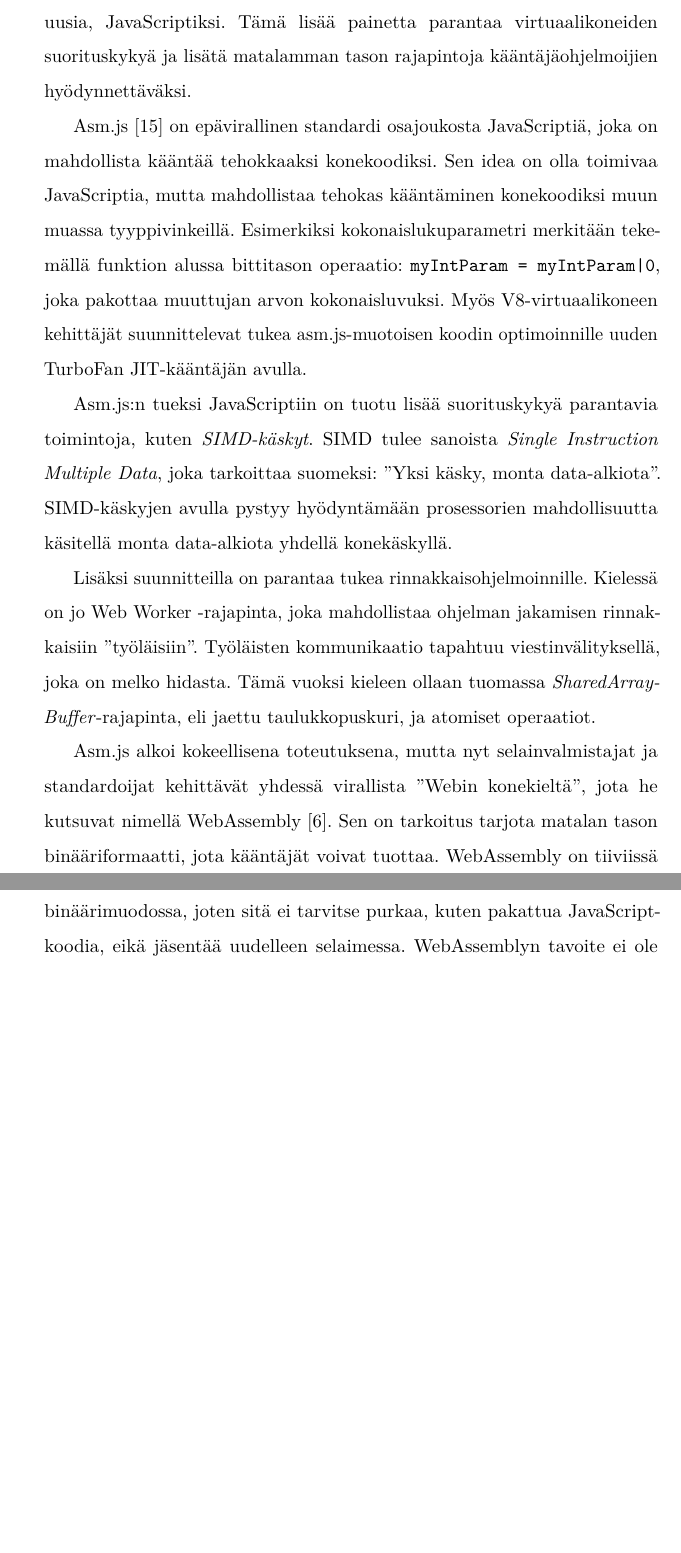
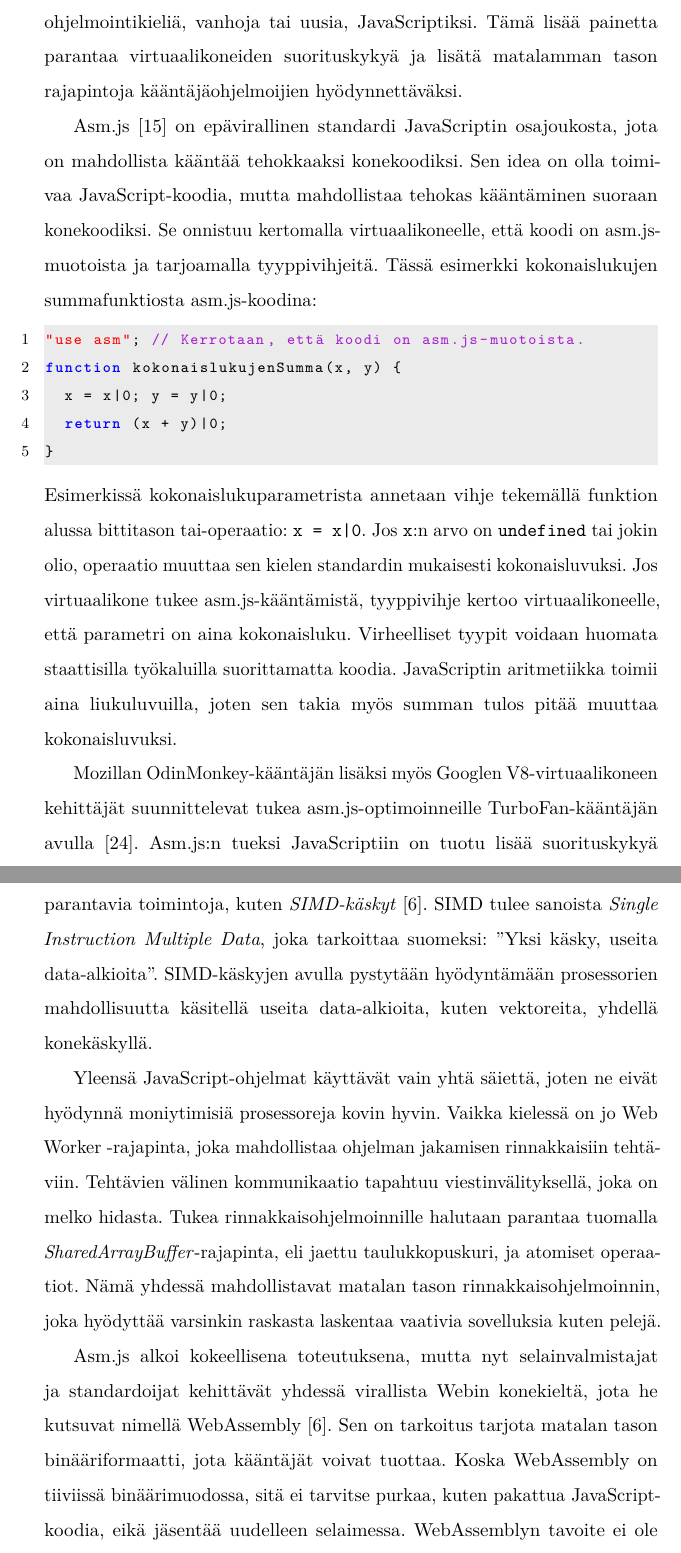
Before and after one commit to villelahdenvuo/kandi, a LaTeX document (main.tex, which reads 05-tulevaisuus.tex): two parts of pages 20 and 21 of 25 before the commit and two parts of pages 20 and 21 of 26 after it, joined at a grey line, cut so that both start at the same text, the shorter picture padded with empty space. Compiled offline with pdfLaTeX.

Commit message:
Improvements

```diff
--- a/05-tulevaisuus.tex
+++ b/05-tulevaisuus.tex
@@ -1,13 +1,21 @@
 \section{Tulevaisuus}
 
-JavaScriptistä on tullut, jo kliseen omaisesti, Webin konekieli~\cite{webassembly}. JavaScriptiä suoritetaan käytännössä jokaisella alustalla ja kehittäjät ovat alkaneet tehdä kääntäjiä, jotka kääntävät muita ohjelmointikieliä, vanhoja tai uusia, JavaScriptiksi. Tämä lisää painetta parantaa virtuaalikoneiden suorituskykyä ja lisätä matalamman tason rajapintoja kääntäjäohjelmoijien hyödynnettäväksi.
+Brendan Eichin mukaan JavaScriptistä on tullut jo kliseen omaisesti ''Webin konekieli''~\cite{webassembly}. JavaScript-ohjelmia suoritetaan käytännössä jokaisella alustalla ja kehittäjät ovat alkaneet tehdä kääntäjiä, jotka kääntävät muita ohjelmointikieliä, vanhoja tai uusia, JavaScriptiksi. Tämä lisää painetta parantaa virtuaalikoneiden suorituskykyä ja lisätä matalamman tason rajapintoja kääntäjäohjelmoijien hyödynnettäväksi.
 
-Asm.js~\cite{asmjs} on epävirallinen standardi osajoukosta JavaScriptiä, joka on mahdollista kääntää tehokkaaksi konekoodiksi. Sen idea on olla toimivaa JavaScriptia, mutta mahdollistaa tehokas kääntäminen konekoodiksi muun muassa tyyppivinkeillä. Esimerkiksi kokonaislukuparametri merkitään tekemällä funktion alussa bittitason operaatio: \texttt{myIntParam = myIntParam|0}, joka pakottaa muuttujan arvon kokonaisluvuksi. Myös V8-virtuaalikoneen kehittäjät suunnittelevat tukea asm.js-muotoisen koodin optimoinnille uuden TurboFan JIT-kääntäjän avulla.
+Asm.js~\cite{asmjs} on epävirallinen standardi JavaScriptin osajoukosta, jota on mahdollista kääntää tehokkaaksi konekoodiksi. Sen idea on olla toimivaa JavaScript-koodia, mutta mahdollistaa tehokas kääntäminen suoraan konekoodiksi. Se onnistuu kertomalla virtuaalikoneelle, että koodi on asm.js-muotoista ja tarjoamalla tyyppivihjeitä. Tässä esimerkki kokonaislukujen summafunktiosta asm.js-koodina:
+\begin{lstlisting}
+"use asm"; // Kerrotaan, että koodi on asm.js-muotoista.
+function kokonaislukujenSumma(x, y) {
+  x = x|0; y = y|0;
+  return (x + y)|0;
+}
+\end{lstlisting}
+Esimerkissä kokonaislukuparametrista annetaan vihje tekemällä funktion alussa bittitason tai-operaatio: \texttt{x = x|0}. Jos \texttt{x}:n arvo on \texttt{undefined} tai jokin olio, operaatio muuttaa sen kielen standardin mukaisesti kokonaisluvuksi. Jos virtuaalikone tukee asm.js-kääntämistä, tyyppivihje kertoo virtuaalikoneelle, että parametri on aina kokonaisluku. Virheelliset tyypit voidaan huomata staattisilla työkaluilla suorittamatta koodia. JavaScriptin aritmetiikka toimii aina liukuluvuilla, joten sen takia myös summan tulos pitää muuttaa kokonaisluvuksi.
 
-Asm.js:n tueksi JavaScriptiin on tuotu lisää suorituskykyä parantavia toimintoja, kuten \textit{SIMD-käskyt}. SIMD tulee sanoista \textit{Single Instruction Multiple Data}, joka tarkoittaa suomeksi: ''Yksi käsky, monta data-alkiota''. SIMD-käskyjen avulla pystyy hyödyntämään prosessorien mahdollisuutta käsitellä monta data-alkiota yhdellä konekäskyllä.
+Mozillan OdinMonkey-kääntäjän lisäksi myös Googlen V8-virtuaalikoneen kehittäjät suunnittelevat tukea asm.js-optimoinneille TurboFan-kääntäjän avulla~\cite{turbofan}. Asm.js:n tueksi JavaScriptiin on tuotu lisää suorituskykyä parantavia toimintoja, kuten \textit{SIMD-käskyt}~\cite{webassembly}. SIMD tulee sanoista \textit{Single Instruction Multiple Data}, joka tarkoittaa suomeksi: ''Yksi käsky, useita data-alkioita''. SIMD-käskyjen avulla pystytään hyödyntämään prosessorien mahdollisuutta käsitellä useita data-alkioita, kuten vektoreita, yhdellä konekäskyllä.
 
-Lisäksi suunnitteilla on parantaa tukea rinnakkaisohjelmoinnille. Kielessä on jo Web Worker -rajapinta, joka mahdollistaa ohjelman jakamisen rinnakkaisiin ''työläisiin''. Työläisten kommunikaatio tapahtuu viestinvälityksellä, joka on melko hidasta. Tämä vuoksi kieleen ollaan tuomassa \textit{SharedArrayBuffer}-rajapinta, eli jaettu taulukkopuskuri, ja atomiset operaatiot.
+Yleensä JavaScript-ohjelmat käyttävät vain yhtä säiettä, joten ne eivät hyödynnä moniytimisiä prosessoreja kovin hyvin. Vaikka kielessä on jo Web Worker -rajapinta, joka mahdollistaa ohjelman jakamisen rinnakkaisiin tehtäviin. Tehtävien välinen kommunikaatio tapahtuu viestinvälityksellä, joka on melko hidasta. Tukea rinnakkaisohjelmoinnille halutaan parantaa tuomalla \textit{SharedArrayBuffer}-rajapinta, eli jaettu taulukkopuskuri, ja atomiset operaatiot. Nämä yhdessä mahdollistavat matalan tason rinnakkaisohjelmoinnin, joka hyödyttää varsinkin raskasta laskentaa vaativia sovelluksia kuten pelejä.
 
-Asm.js alkoi kokeellisena toteutuksena, mutta nyt selainvalmistajat ja standardoijat kehittävät yhdessä virallista ''Webin konekieltä'', jota he kutsuvat nimellä WebAssembly~\cite{webassembly}. Sen on tarkoitus tarjota matalan tason binääriformaatti, jota kääntäjät voivat tuottaa. WebAssembly on tiiviissä binäärimuodossa, joten sitä ei tarvitse purkaa, kuten pakattua JavaScript-koodia, eikä jäsentää uudelleen selaimessa. WebAssemblyn tavoite ei ole korvata JavaScript-koodia ja nykyistä kehitystapaa, vaan tarjota parempi tuki myös käännetyille ohjelmille, jotka aikaisemmin ovat toimineet epäturvallisina selainlaajennuksina.
+Asm.js alkoi kokeellisena toteutuksena, mutta nyt selainvalmistajat ja standardoijat kehittävät yhdessä virallista Webin konekieltä, jota he kutsuvat nimellä WebAssembly~\cite{webassembly}. Sen on tarkoitus tarjota matalan tason binääriformaatti, jota kääntäjät voivat tuottaa. Koska WebAssembly on tiiviissä binäärimuodossa, sitä ei tarvitse purkaa, kuten pakattua JavaScript-koodia, eikä jäsentää uudelleen selaimessa. WebAssemblyn tavoite ei ole korvata JavaScript-koodia ja nykyistä kehitystapaa, vaan tarjota parempi tuki myös käännetyille ohjelmille, jotka aikaisemmin ovat toimineet helposti haavoittuvina selainlaajennuksina.
 
-% TODO: SoundScript V8!!!
+% TODO: SoundScript in V8, Transpilers!
--- a/main.tex
+++ b/main.tex
@@ -57,6 +57,7 @@
    language=JavaScript,
    backgroundcolor=\color{lightgray},
    extendedchars=true,
+   literate={ä}{{\"a}}1 {ö}{{\"o}}1,
    basicstyle=\footnotesize\ttfamily,
    showstringspaces=false,
    showspaces=false,
```
Also changed, not shown: 02-virtuaalikoneiden-toiminta.tex (+1 -1 lines), 03-optimointi.tex (+3 -5 lines), 04-vertailu.tex (+3 -3 lines), 06-yhteenveto.tex (+1 -10 lines).
